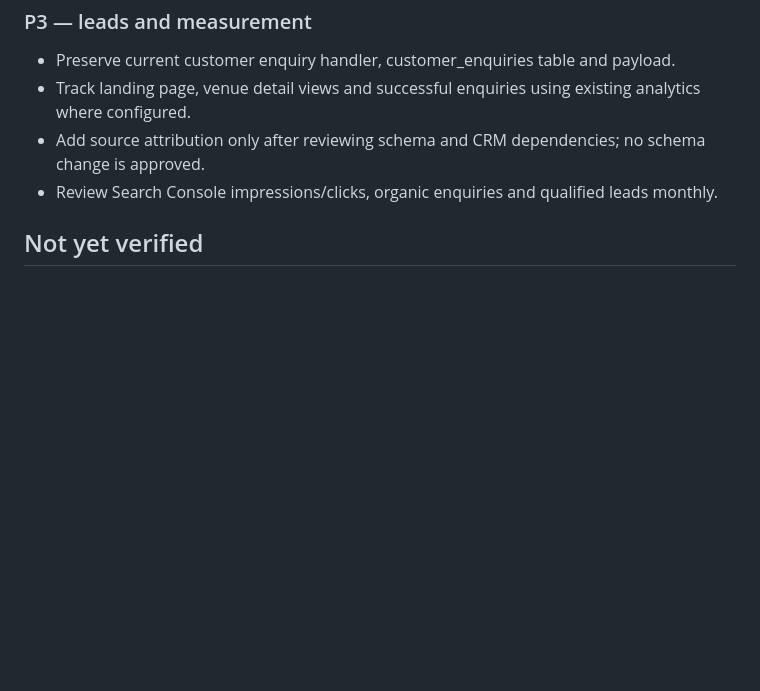
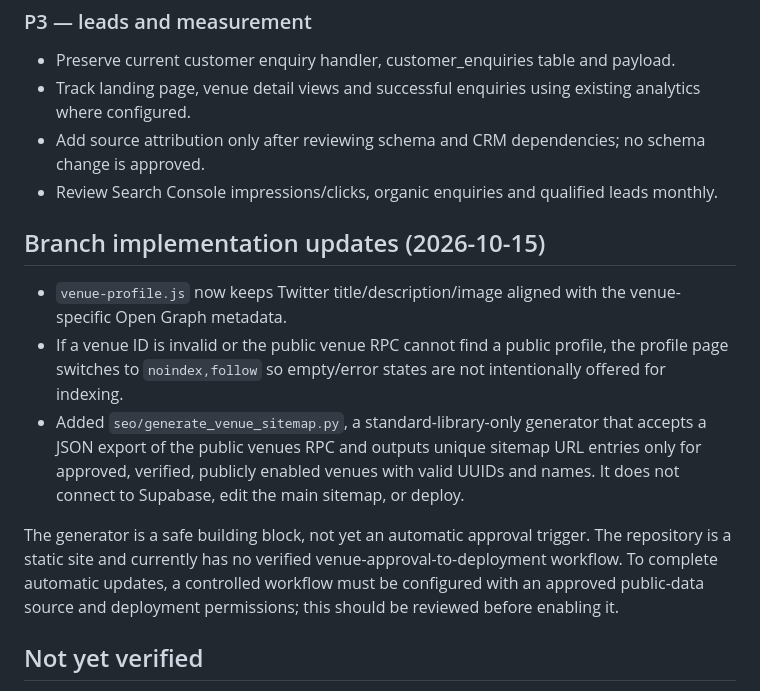
Before and after one commit to selectmyvenue/selectmyvenue, a Markdown page: seo/SEO_MOBILE_AND_DYNAMIC_INDEXING_AUDIT.md, the part around the change. GitHub-like rendering; blank space fills up the shorter version.

Commit message:
SEO: document profile metadata fix and venue sitemap generator

```diff
--- a/seo/SEO_MOBILE_AND_DYNAMIC_INDEXING_AUDIT.md
+++ b/seo/SEO_MOBILE_AND_DYNAMIC_INDEXING_AUDIT.md
@@ -69,6 +69,14 @@ The current browser-rendered venue directory alone cannot guarantee this workflo
 - Add source attribution only after reviewing schema and CRM dependencies; no schema change is approved.
 - Review Search Console impressions/clicks, organic enquiries and qualified leads monthly.
 
+## Branch implementation updates (2026-10-15)
+
+- `venue-profile.js` now keeps Twitter title/description/image aligned with the venue-specific Open Graph metadata.
+- If a venue ID is invalid or the public venue RPC cannot find a public profile, the profile page switches to `noindex,follow` so empty/error states are not intentionally offered for indexing.
+- Added `seo/generate_venue_sitemap.py`, a standard-library-only generator that accepts a JSON export of the public venues RPC and outputs unique sitemap URL entries only for approved, verified, publicly enabled venues with valid UUIDs and names. It does not connect to Supabase, edit the main sitemap, or deploy.
+
+The generator is a safe building block, not yet an automatic approval trigger. The repository is a static site and currently has no verified venue-approval-to-deployment workflow. To complete automatic updates, a controlled workflow must be configured with an approved public-data source and deployment permissions; this should be reviewed before enabling it.
+
 ## Not yet verified
 
 Live HTTP status, Core Web Vitals, mobile screenshots, Search Console, analytics accuracy, deployment workflow, successful enquiry-to-CRM round trip and public venue slug completeness. These require separate runtime/account checks and controlled tests. No claim of automated Google indexing or production lead growth should be made until verified.
```
